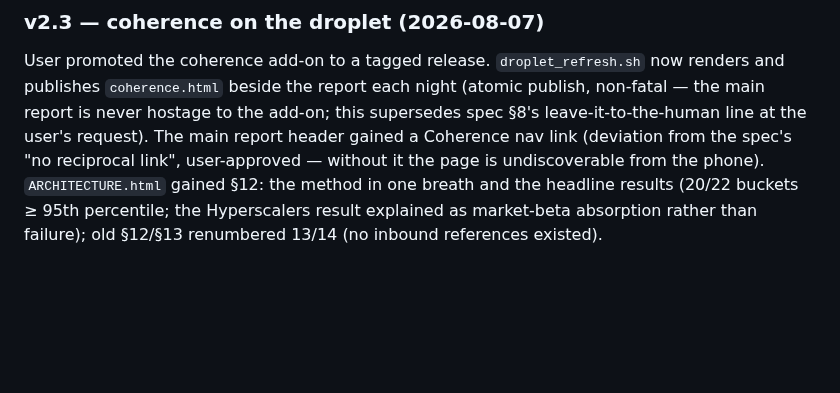
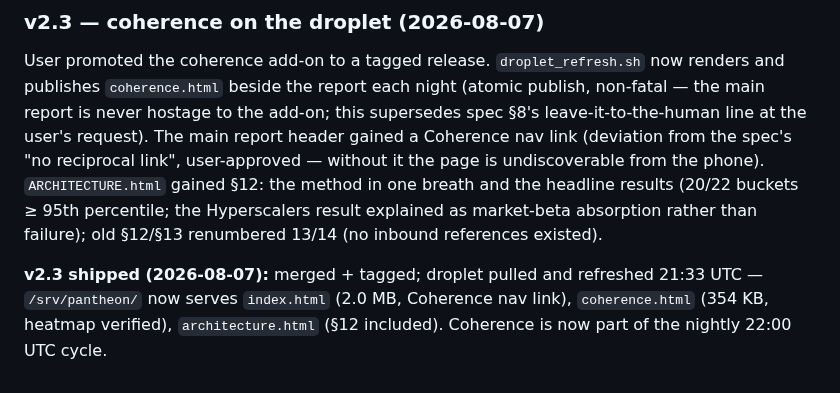
Before and after one commit to snowleopard-spec/pantheon, a Markdown page: docs/Context/PROGRESS_REPORT.md, the part around the change. Rendered like a GitHub page; blank space fills up the shorter version.

Commit message:
docs: PROGRESS_REPORT — v2.3 shipped
Co-Authored-By: Claude Fable 5 <noreply@anthropic.com>

```diff
--- a/docs/Context/PROGRESS_REPORT.md
+++ b/docs/Context/PROGRESS_REPORT.md
@@ -573,3 +573,5 @@ Built from `docs/Context/COHERENCE_SPEC_1.md` (v1.0 + §11 resolved decisions fr
 ### v2.3 — coherence on the droplet (2026-08-07)
 
 User promoted the coherence add-on to a tagged release. `droplet_refresh.sh` now renders and publishes `coherence.html` beside the report each night (atomic publish, non-fatal — the main report is never hostage to the add-on; this supersedes spec §8's leave-it-to-the-human line at the user's request). The main report header gained a Coherence nav link (deviation from the spec's "no reciprocal link", user-approved — without it the page is undiscoverable from the phone). `ARCHITECTURE.html` gained §12: the method in one breath and the headline results (20/22 buckets ≥ 95th percentile; the Hyperscalers result explained as market-beta absorption rather than failure); old §12/§13 renumbered 13/14 (no inbound references existed).
+
+**v2.3 shipped (2026-08-07):** merged + tagged; droplet pulled and refreshed 21:33 UTC — `/srv/pantheon/` now serves `index.html` (2.0 MB, Coherence nav link), `coherence.html` (354 KB, heatmap verified), `architecture.html` (§12 included). Coherence is now part of the nightly 22:00 UTC cycle.
```
